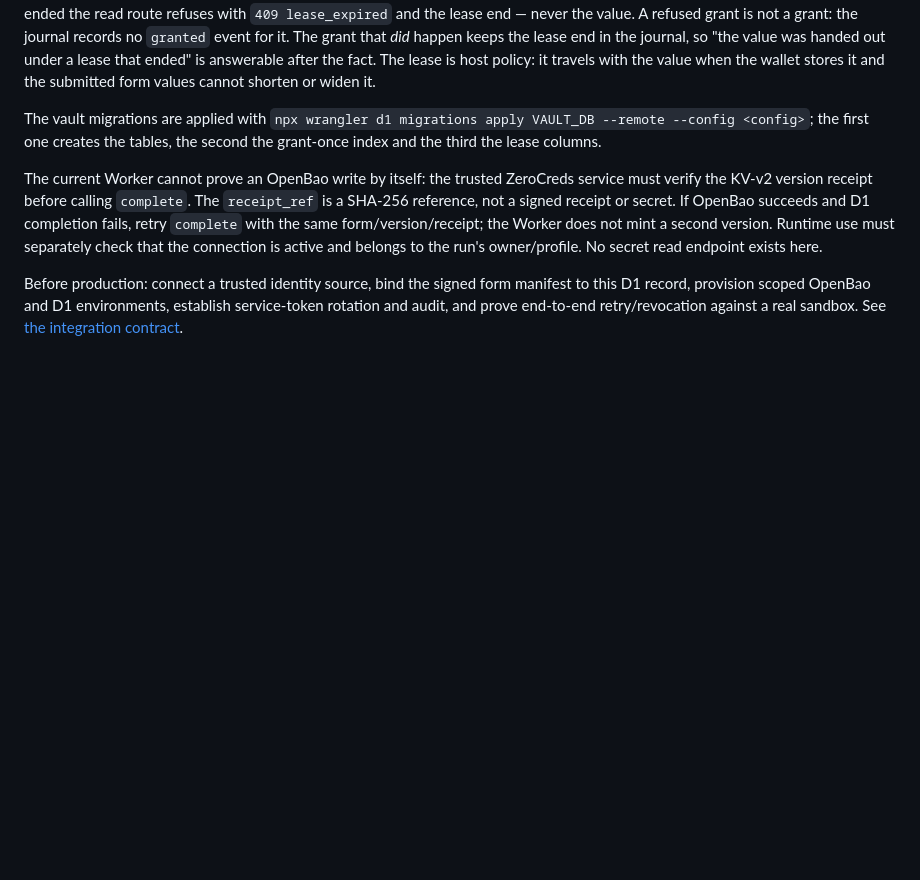
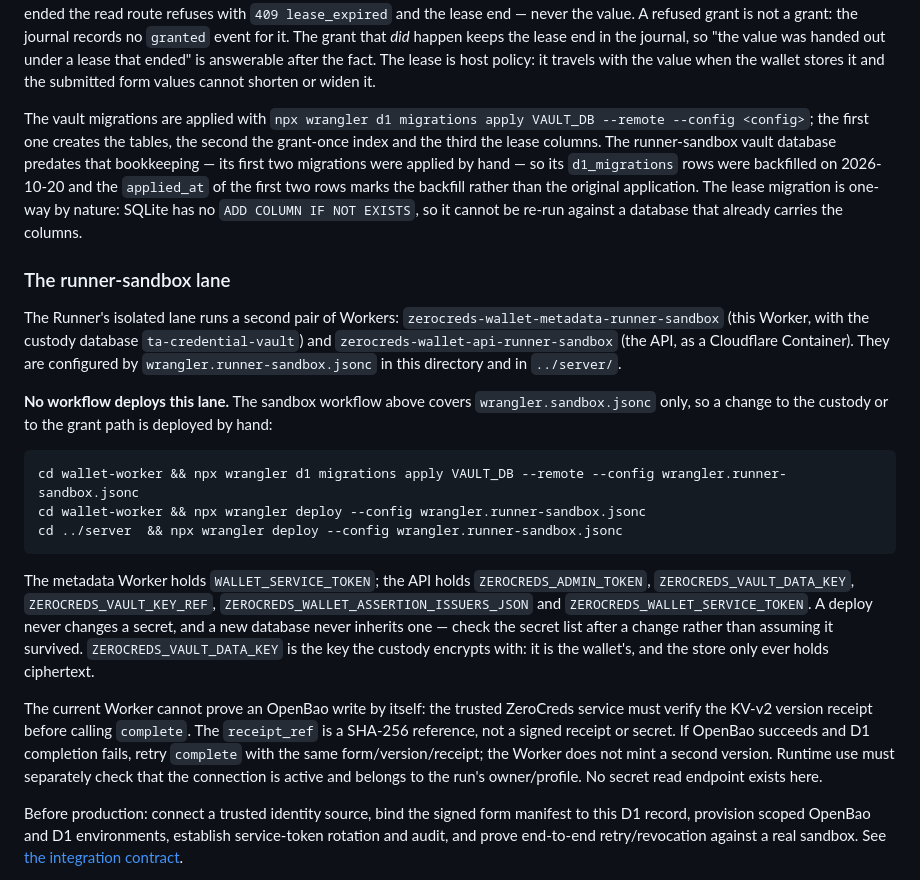
Before and after one commit to Zerocreds-com/zerocreds-server, a Markdown page: wallet-worker/README.md, the part around the change. Drawn GitHub-style; blank space fills up the shorter version.

Commit message:
docs(wallet): the runner-sandbox lane has no workflow, so it is written down (#153)
The custody and the grant path are deployed to the Runner's isolated lane by
hand: the sandbox workflow covers `wrangler.sandbox.jsonc` only, and the
runner-sandbox pair (`zerocreds-wallet-metadata-runner-sandbox` and
`zerocreds-wallet-api-runner-sandbox`) is not in any workflow. The lane's
vault database was also migrated by hand before the `d1_migrations` bookkeeping
existed, so its rows were backfilled and `applied_at` marks the backfill rather
than the original application.

Both facts were found while applying the lease migration, so they are written
down where the next person will look: which lane is which, the commands that
deploy it, the secrets it carries, and what a deploy does not change.

Refs #477

````diff
--- a/wallet-worker/README.md
+++ b/wallet-worker/README.md
@@ -36,7 +36,21 @@ The durable custody lives in a second D1 database (`VAULT_DB`), separate from th
 
 **A lease on the value.** A value may carry a lease: `lease_started_at` and `lease_expires_at`, in milliseconds or as an ISO-8601 instant. The lease is the custody's own bound on how long the value may leave the store, and it is **opt-in**: without it the value lives in the custody until it is revoked, which is the right default for a credential a user minted for a long-lived integration. Once the lease has ended the read route refuses with `409 lease_expired` and the lease end — never the value. A refused grant is not a grant: the journal records no `granted` event for it. The grant that *did* happen keeps the lease end in the journal, so "the value was handed out under a lease that ended" is answerable after the fact. The lease is host policy: it travels with the value when the wallet stores it and the submitted form values cannot shorten or widen it.
 
-The vault migrations are applied with `npx wrangler d1 migrations apply VAULT_DB --remote --config <config>`; the first one creates the tables, the second the grant-once index and the third the lease columns.
+The vault migrations are applied with `npx wrangler d1 migrations apply VAULT_DB --remote --config <config>`; the first one creates the tables, the second the grant-once index and the third the lease columns. The runner-sandbox vault database predates that bookkeeping — its first two migrations were applied by hand — so its `d1_migrations` rows were backfilled on 2026-10-20 and the `applied_at` of the first two rows marks the backfill rather than the original application. The lease migration is one-way by nature: SQLite has no `ADD COLUMN IF NOT EXISTS`, so it cannot be re-run against a database that already carries the columns.
+
+### The runner-sandbox lane
+
+The Runner's isolated lane runs a second pair of Workers: `zerocreds-wallet-metadata-runner-sandbox` (this Worker, with the custody database `ta-credential-vault`) and `zerocreds-wallet-api-runner-sandbox` (the API, as a Cloudflare Container). They are configured by `wrangler.runner-sandbox.jsonc` in this directory and in `../server/`.
+
+**No workflow deploys this lane.** The sandbox workflow above covers `wrangler.sandbox.jsonc` only, so a change to the custody or to the grant path is deployed by hand:
+
+```
+cd wallet-worker && npx wrangler d1 migrations apply VAULT_DB --remote --config wrangler.runner-sandbox.jsonc
+cd wallet-worker && npx wrangler deploy --config wrangler.runner-sandbox.jsonc
+cd ../server  && npx wrangler deploy --config wrangler.runner-sandbox.jsonc
+```
+
+The metadata Worker holds `WALLET_SERVICE_TOKEN`; the API holds `ZEROCREDS_ADMIN_TOKEN`, `ZEROCREDS_VAULT_DATA_KEY`, `ZEROCREDS_VAULT_KEY_REF`, `ZEROCREDS_WALLET_ASSERTION_ISSUERS_JSON` and `ZEROCREDS_WALLET_SERVICE_TOKEN`. A deploy never changes a secret, and a new database never inherits one — check the secret list after a change rather than assuming it survived. `ZEROCREDS_VAULT_DATA_KEY` is the key the custody encrypts with: it is the wallet's, and the store only ever holds ciphertext.
 
 The current Worker cannot prove an OpenBao write by itself: the trusted ZeroCreds service must verify the KV-v2 version receipt before calling `complete`. The `receipt_ref` is a SHA-256 reference, not a signed receipt or secret. If OpenBao succeeds and D1 completion fails, retry `complete` with the same form/version/receipt; the Worker does not mint a second version. Runtime use must separately check that the connection is active and belongs to the run's owner/profile. No secret read endpoint exists here.
 
````
